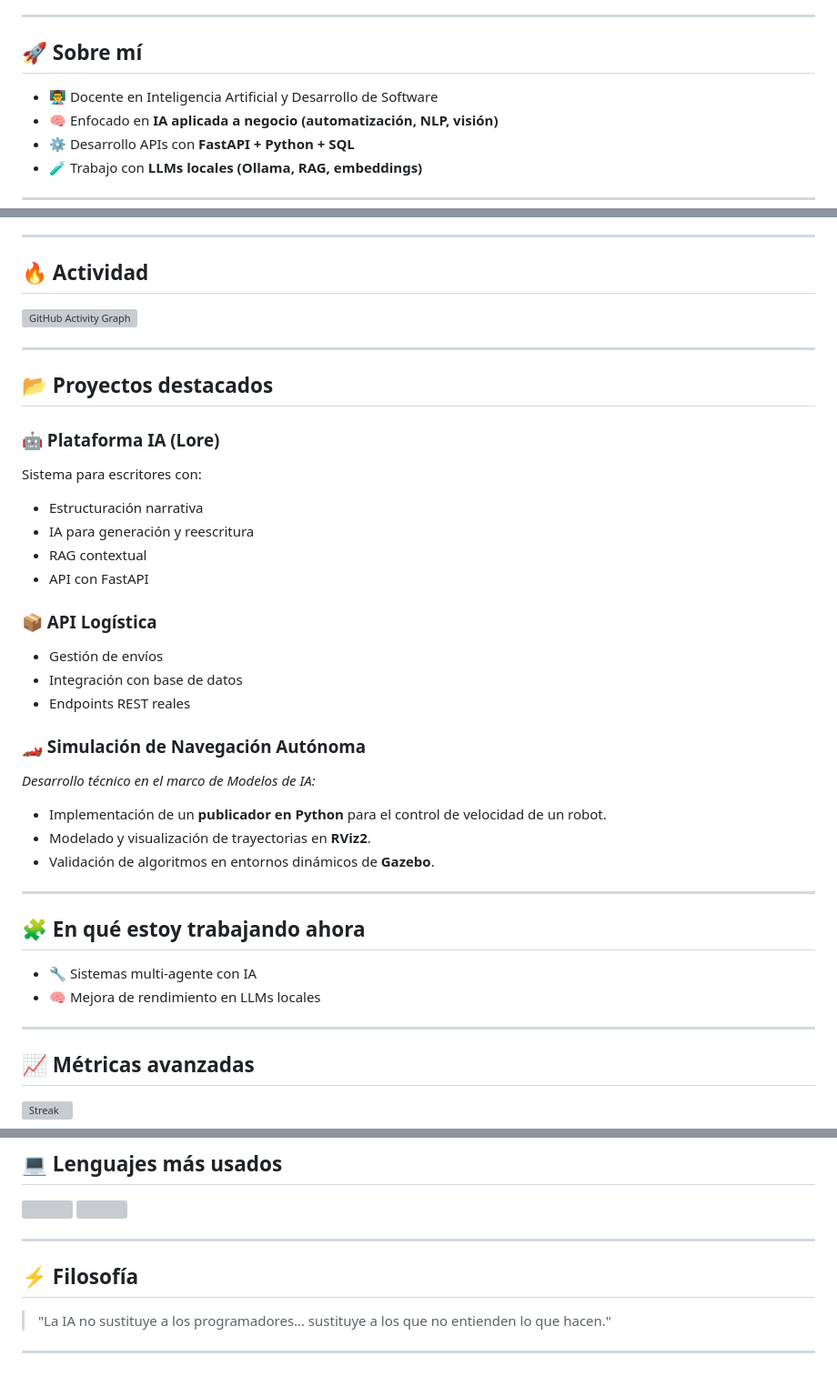
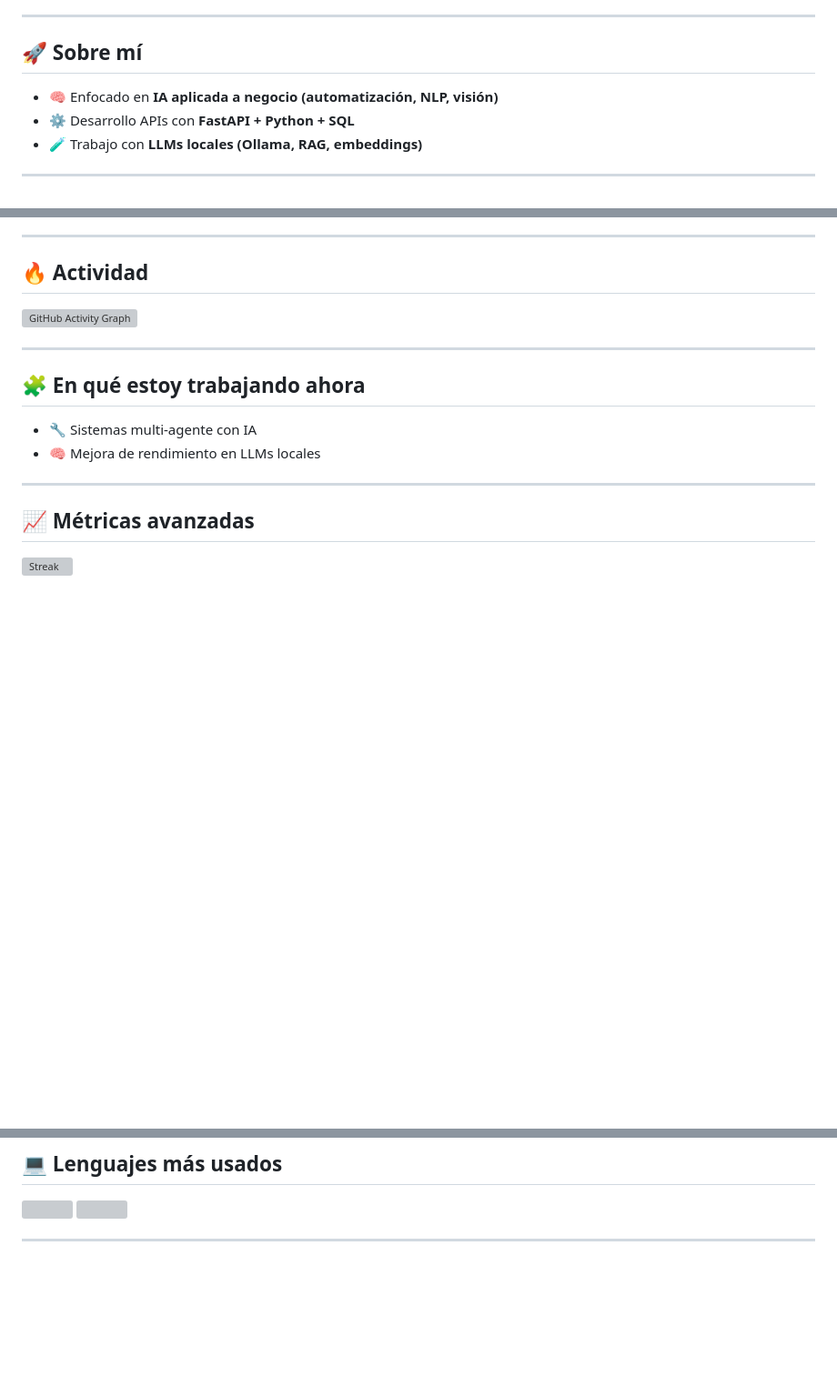
Before and after one commit to adrianarregui/Adrianarregui, a Markdown page: README.md, 3 parts joined by grey strips. Shown at 91% size. GitHub-like rendering; blank space fills up the shorter version; grey boxes are pictures that could not be loaded.

```diff
--- a/README.md
+++ b/README.md
@@ -9,7 +9,6 @@
 
 ## 🚀 Sobre mí
 
-- 👨‍🏫 Docente en Inteligencia Artificial y Desarrollo de Software
 - 🧠 Enfocado en **IA aplicada a negocio (automatización, NLP, visión)**
 - ⚙️ Desarrollo APIs con **FastAPI + Python + SQL**
 - 🧪 Trabajo con **LLMs locales (Ollama, RAG, embeddings)**
@@ -100,29 +99,6 @@
 
 ---
 
-## 📂 Proyectos destacados
-
-### 🤖 Plataforma IA (Lore)
-Sistema para escritores con:
-- Estructuración narrativa
-- IA para generación y reescritura
-- RAG contextual
-- API con FastAPI
-
-
-### 📦 API Logística
-- Gestión de envíos
-- Integración con base de datos
-- Endpoints REST reales
-
-### 🏎️ Simulación de Navegación Autónoma
-*Desarrollo técnico en el marco de Modelos de IA:*
-- Implementación de un **publicador en Python** para el control de velocidad de un robot.
-- Modelado y visualización de trayectorias en **RViz2**.
-- Validación de algoritmos en entornos dinámicos de **Gazebo**.
-
----
-
 ## 🧩 En qué estoy trabajando ahora
 
 - 🔧 Sistemas multi-agente con IA
@@ -142,9 +118,3 @@ Sistema para escritores con:
 ![](https://github-profile-summary-cards.vercel.app/api/cards/most-commit-language?username=Adrianarregui&theme=tokyonight)
 
 ---
-
-## ⚡ Filosofía
-
-> "La IA no sustituye a los programadores… sustituye a los que no entienden lo que hacen."
-
----
```
